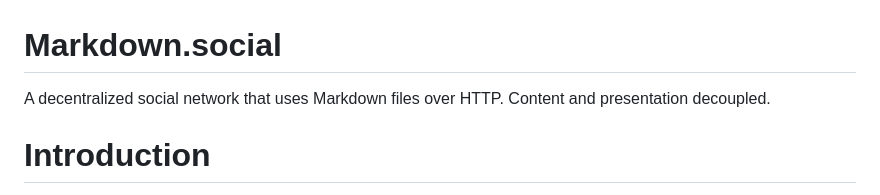
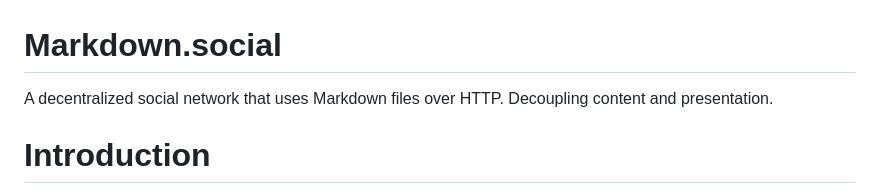
Before and after one commit to nkoehring/markdown.social, a Markdown page: README.md, the part around the change. Rendered like a GitHub page.

Commit message:
update README and issue template

```diff
--- a/README.md
+++ b/README.md
@@ -1,6 +1,6 @@
 # Markdown.social
 
-A decentralized social network that uses Markdown files over HTTP. Content and presentation decoupled.
+A decentralized social network that uses Markdown files over HTTP. Decoupling content and presentation.
 
 # Introduction
 
```
Also changed, not shown: .github/ISSUE_TEMPLATE/submit-feed.md (added, +31 -0 lines).
